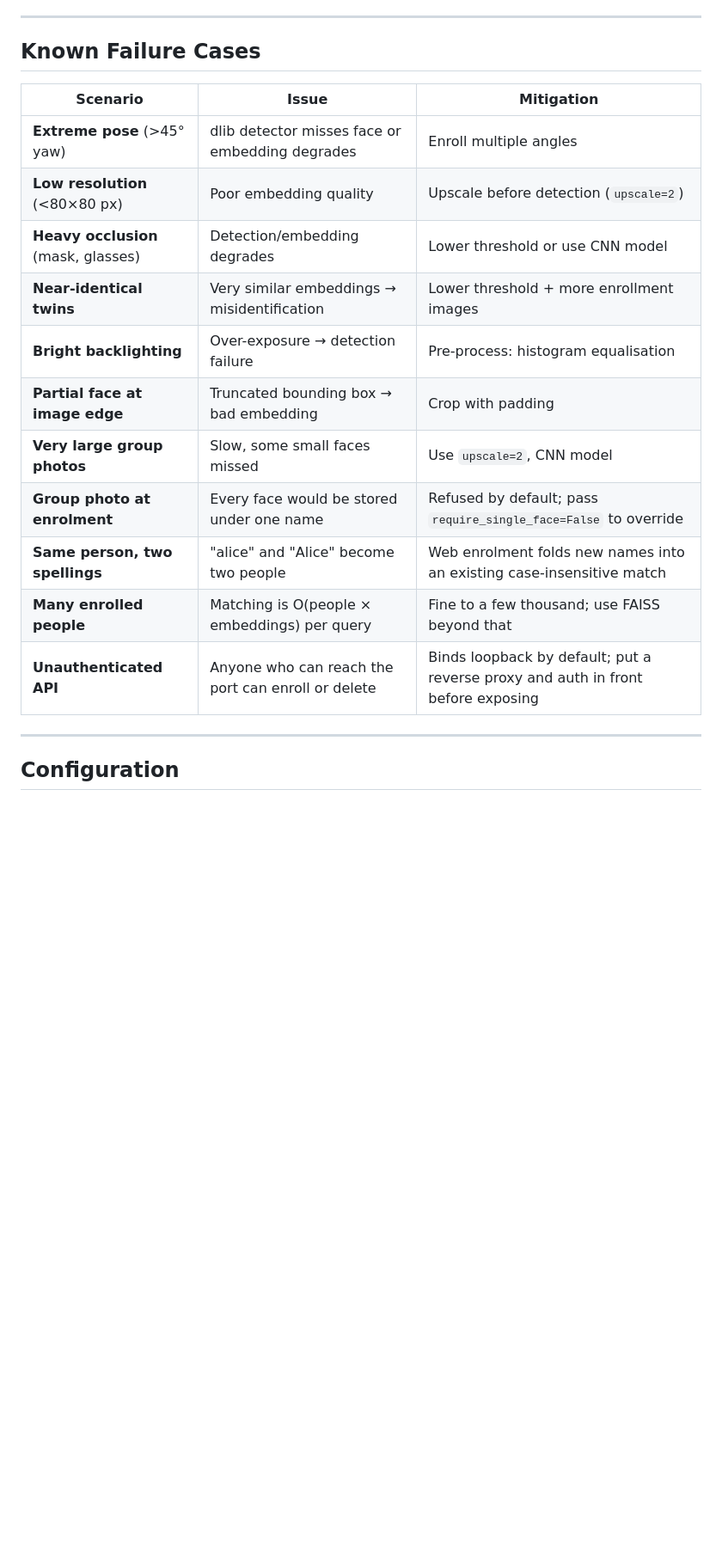
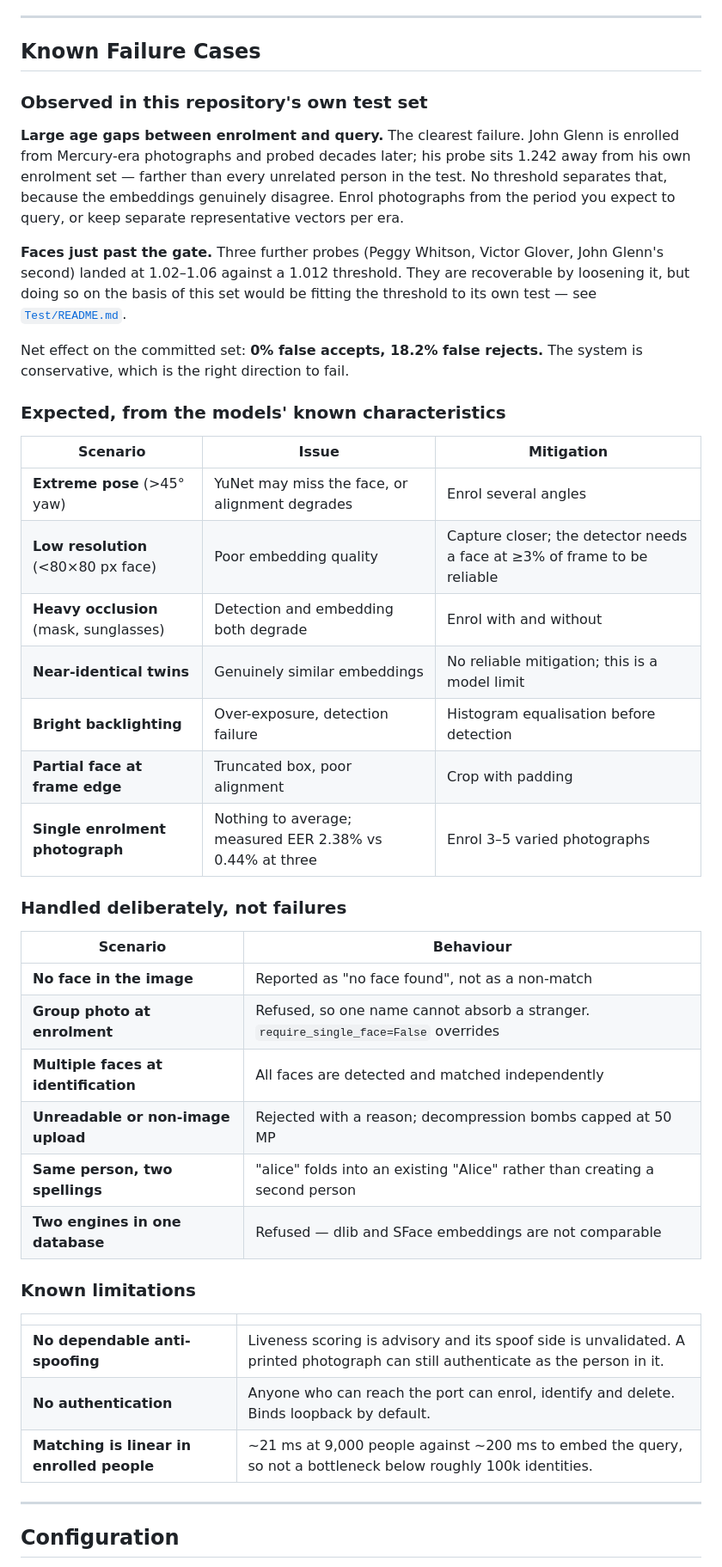
Before and after one commit to Blehh13/face-recognition-system, a Markdown page: README.md, the part around one of its changes. Shown at 86% size. Rendered like a GitHub page; blank space fills up the shorter version.

```diff
--- a/README.md
+++ b/README.md
@@ -522,19 +532,54 @@ Each regression above has a named test, so the bugs they describe cannot return
 
 ## Known Failure Cases
 
+### Observed in this repository's own test set
+
+**Large age gaps between enrolment and query.** The clearest failure. John Glenn
+is enrolled from Mercury-era photographs and probed decades later; his probe
+sits 1.242 away from his own enrolment set — farther than every unrelated
+person in the test. No threshold separates that, because the embeddings
+genuinely disagree. Enrol photographs from the period you expect to query, or
+keep separate representative vectors per era.
+
+**Faces just past the gate.** Three further probes (Peggy Whitson, Victor
+Glover, John Glenn's second) landed at 1.02–1.06 against a 1.012 threshold.
+They are recoverable by loosening it, but doing so on the basis of this set
+would be fitting the threshold to its own test — see
+[`Test/README.md`](Test/README.md).
+
+Net effect on the committed set: **0% false accepts, 18.2% false rejects.** The
+system is conservative, which is the right direction to fail.
+
+### Expected, from the models' known characteristics
+
 | Scenario | Issue | Mitigation |
 |---|---|---|
-| **Extreme pose** (>45° yaw) | dlib detector misses face or embedding degrades | Enroll multiple angles |
-| **Low resolution** (<80×80 px) | Poor embedding quality | Upscale before detection (`upscale=2`) |
-| **Heavy occlusion** (mask, glasses) | Detection/embedding degrades | Lower threshold or use CNN model |
-| **Near-identical twins** | Very similar embeddings → misidentification | Lower threshold + more enrollment images |
-| **Bright backlighting** | Over-exposure → detection failure | Pre-process: histogram equalisation |
-| **Partial face at image edge** | Truncated bounding box → bad embedding | Crop with padding |
-| **Very large group photos** | Slow, some small faces missed | Use `upscale=2`, CNN model |
-| **Group photo at enrolment** | Every face would be stored under one name | Refused by default; pass `require_single_face=False` to override |
-| **Same person, two spellings** | "alice" and "Alice" become two people | Web enrolment folds new names into an existing case-insensitive match |
-| **Many enrolled people** | Matching is O(people × embeddings) per query | Fine to a few thousand; use FAISS beyond that |
-| **Unauthenticated API** | Anyone who can reach the port can enroll or delete | Binds loopback by default; put a reverse proxy and auth in front before exposing |
+| **Extreme pose** (>45° yaw) | YuNet may miss the face, or alignment degrades | Enrol several angles |
+| **Low resolution** (<80×80 px face) | Poor embedding quality | Capture closer; the detector needs a face at ≥3% of frame to be reliable |
+| **Heavy occlusion** (mask, sunglasses) | Detection and embedding both degrade | Enrol with and without |
+| **Near-identical twins** | Genuinely similar embeddings | No reliable mitigation; this is a model limit |
+| **Bright backlighting** | Over-exposure, detection failure | Histogram equalisation before detection |
+| **Partial face at frame edge** | Truncated box, poor alignment | Crop with padding |
+| **Single enrolment photograph** | Nothing to average; measured EER 2.38% vs 0.44% at three | Enrol 3–5 varied photographs |
+
+### Handled deliberately, not failures
+
+| Scenario | Behaviour |
+|---|---|
+| **No face in the image** | Reported as "no face found", not as a non-match |
+| **Group photo at enrolment** | Refused, so one name cannot absorb a stranger. `require_single_face=False` overrides |
+| **Multiple faces at identification** | All faces are detected and matched independently |
+| **Unreadable or non-image upload** | Rejected with a reason; decompression bombs capped at 50 MP |
+| **Same person, two spellings** | "alice" folds into an existing "Alice" rather than creating a second person |
+| **Two engines in one database** | Refused — dlib and SFace embeddings are not comparable |
+
+### Known limitations
+
+| | |
+|---|---|
+| **No dependable anti-spoofing** | Liveness scoring is advisory and its spoof side is unvalidated. A printed photograph can still authenticate as the person in it. |
+| **No authentication** | Anyone who can reach the port can enrol, identify and delete. Binds loopback by default. |
+| **Matching is linear in enrolled people** | ~21 ms at 9,000 people against ~200 ms to embed the query, so not a bottleneck below roughly 100k identities. |
 
 ---
 
```
Also changed, not shown: other parts of README.md (+112 -50 lines).
